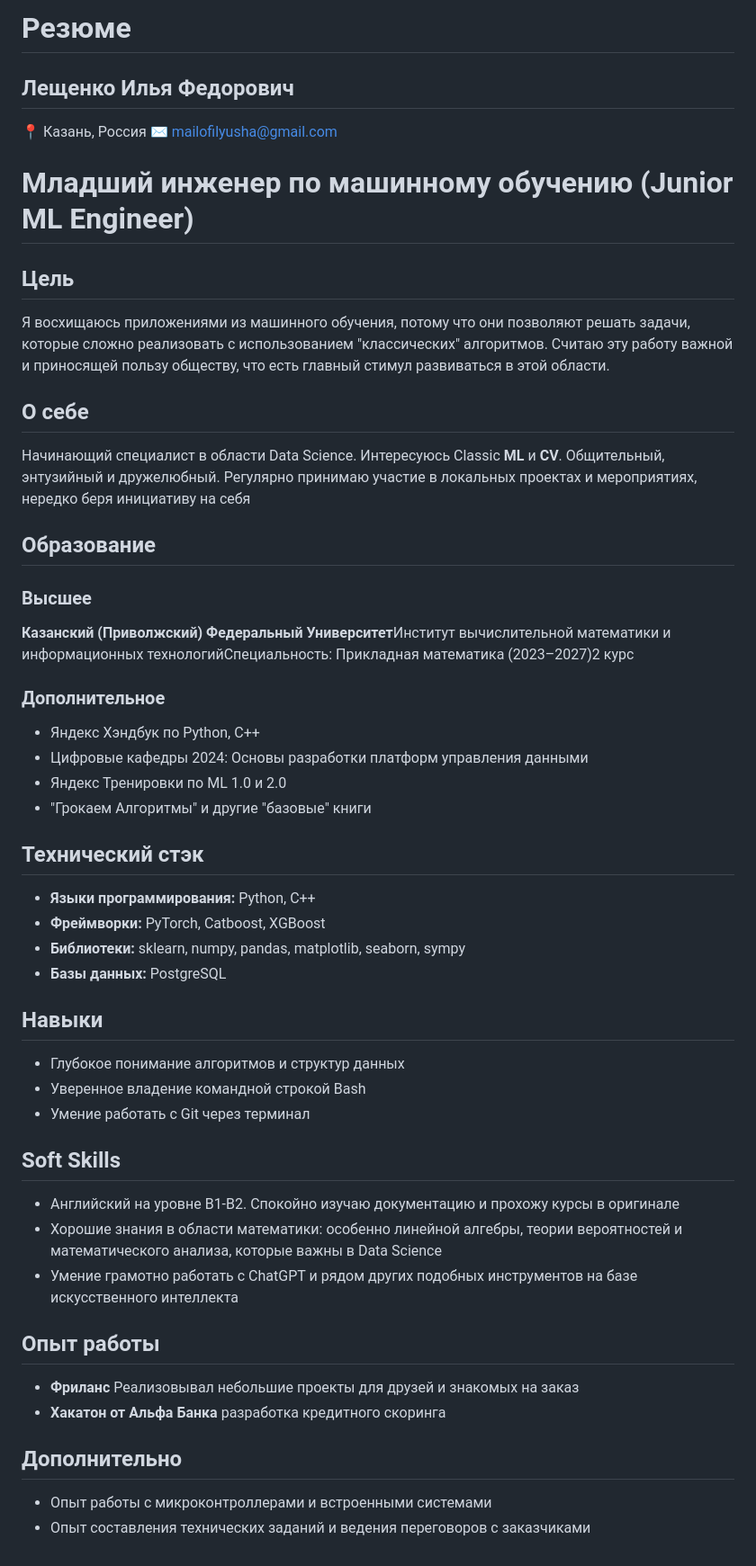
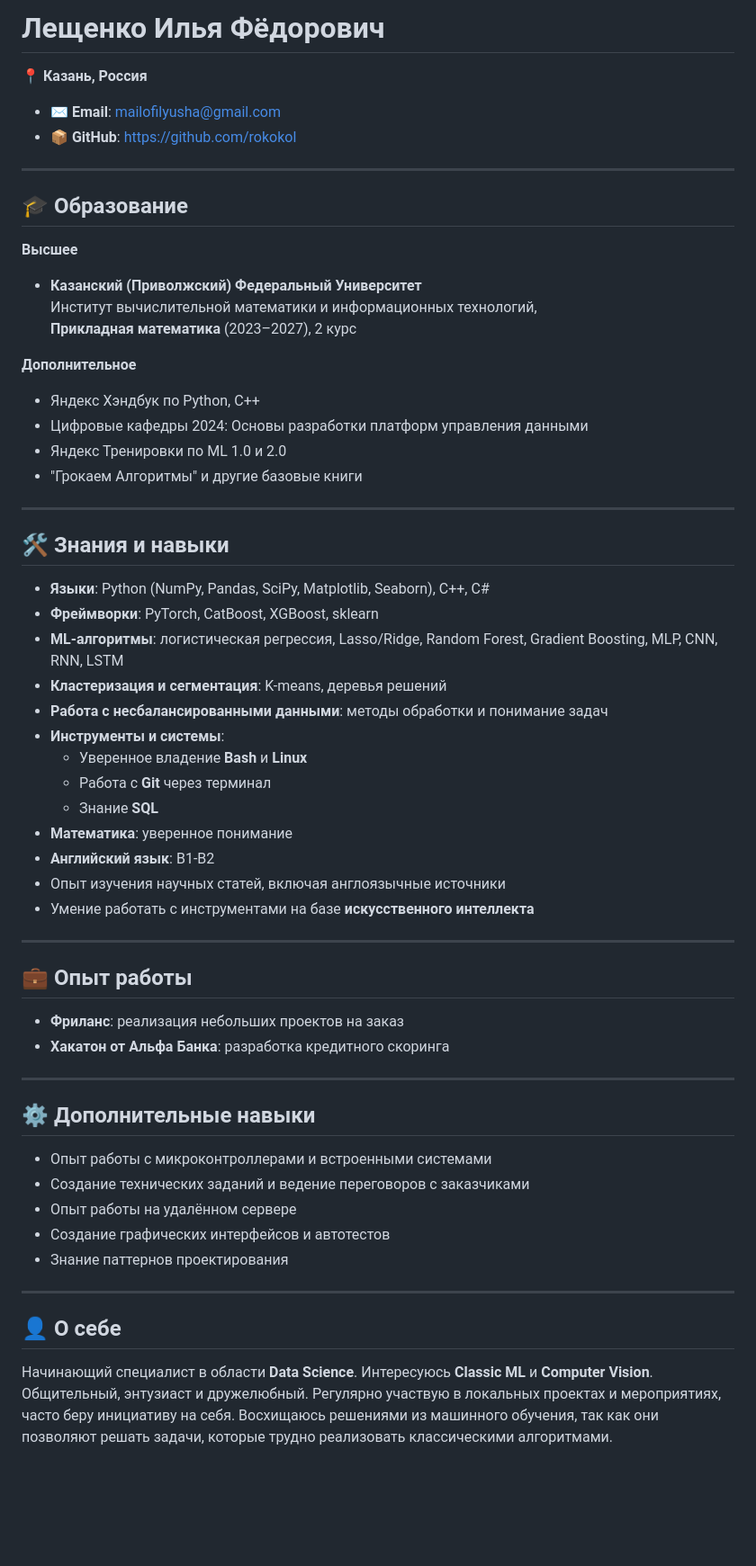
Before and after one commit to rokokol/rokokol.github.io, a Markdown page: papers/Resume.md, the part around the change. Shown: that part at 90% size. Rendered like a GitHub page; blank space fills up the shorter version.

Commit message:
resume edited

```diff
--- a/papers/Resume.md
+++ b/papers/Resume.md
@@ -1,46 +1,57 @@
-# Резюме
-## Лещенко Илья Федорович
-📍 Казань, Россия
-✉️ mailofilyusha@gmail.com
+# Лещенко Илья Фёдорович
+📍 **Казань, Россия**
 
-# **Младший инженер по машинному обучению (Junior ML Engineer)**
-## **Цель**
-Я восхищаюсь приложениями из машинного обучения, потому что они позволяют решать задачи, которые сложно реализовать с использованием "классических" алгоритмов. Считаю эту работу важной и приносящей пользу обществу, что есть главный стимул развиваться в этой области.
+- ✉ **Email**: mailofilyusha@gmail.com
+- 📦 **GitHub**: https://github.com/rokokol
 
-## **О себе**
-Начинающий специалист в области Data Science. Интересуюсь Classic **ML** и **CV**. Общительный, энтузийный и дружелюбный. Регулярно принимаю участие в локальных проектах и мероприятиях, нередко беря инициативу на себя
+---
 
+## 🎓 Образование
+**Высшее**
+- **Казанский (Приволжский) Федеральный Университет**
+  Институт вычислительной математики и информационных технологий,
+  **Прикладная математика** (2023–2027), 2 курс
 
-## **Образование**
-### Высшее
-**Казанский (Приволжский) Федеральный Университет**Институт вычислительной математики и информационных технологийСпециальность: Прикладная математика (2023–2027)2 курс
-### Дополнительное
+**Дополнительное**
 - Яндекс Хэндбук по Python, C++
 - Цифровые кафедры 2024: Основы разработки платформ управления данными
 - Яндекс Тренировки по ML 1.0 и 2.0
-- "Грокаем Алгоритмы" и другие "базовые" книги
+- "Грокаем Алгоритмы" и другие базовые книги
 
-## **Технический стэк**
-- **Языки программирования:** Python, C++
-- **Фреймворки:** PyTorch, Catboost, XGBoost
-- **Библиотеки:** sklearn, numpy, pandas, matplotlib, seaborn, sympy
-- **Базы данных:** PostgreSQL
+---
 
-## **Навыки**
-- Глубокое понимание алгоритмов и структур данных
-- Уверенное владение командной строкой Bash
-- Умение работать с Git через терминал
+## 🛠️ Знания и навыки
+- **Языки**: Python (NumPy, Pandas, SciPy, Matplotlib, Seaborn), C++, C#
+- **Фреймворки**: PyTorch, CatBoost, XGBoost, sklearn
+- **ML-алгоритмы**: логистическая регрессия, Lasso/Ridge, Random Forest, Gradient Boosting, MLP, CNN, RNN, LSTM
+- **Кластеризация и сегментация**: K-means, деревья решений
+- **Работа с несбалансированными данными**: методы обработки и понимание задач
+- **Инструменты и системы**:
+   - Уверенное владение **Bash** и **Linux**
+   - Работа с **Git** через терминал
+   - Знание **SQL**
+- **Математика**: уверенное понимание
+- **Английский язык**: B1-B2
+- Опыт изучения научных статей, включая англоязычные источники
+- Умение работать с инструментами на базе **искусственного интеллекта**
 
-## **Soft Skills**
-- Английский на уровне B1-B2. Спокойно изучаю документацию и прохожу курсы в оригинале
-- Хорошие знания в области математики: особенно линейной алгебры, теории вероятностей и математического анализа, которые важны в Data Science
-- Умение грамотно работать с ChatGPT и рядом других подобных инструментов на базе искусственного интеллекта
+---
 
-## **Опыт работы**
-- **Фриланс**  Реализовывал небольшие проекты для друзей и знакомых на заказ
-- **Хакатон от Альфа Банка**  разработка кредитного скоринга
+## 💼 Опыт работы
+- **Фриланс**: реализация небольших проектов на заказ
+- **Хакатон от Альфа Банка**: разработка кредитного скоринга
 
+---
 
-## **Дополнительно**
+## ⚙️ Дополнительные навыки
 - Опыт работы с микроконтроллерами и встроенными системами
-- Опыт составления технических заданий и ведения переговоров с заказчиками
+- Создание технических заданий и ведение переговоров с заказчиками
+- Опыт работы на удалённом сервере
+- Создание графических интерфейсов и автотестов
+- Знание паттернов проектирования
+
+---
+
+## 👤 О себе
+Начинающий специалист в области **Data Science**. Интересуюсь **Classic ML** и **Computer Vision**.
+Общительный, энтузиаст и дружелюбный. Регулярно участвую в локальных проектах и мероприятиях, часто беру инициативу на себя. Восхищаюсь решениями из машинного обучения, так как они позволяют решать задачи, которые трудно реализовать классическими алгоритмами.
```
